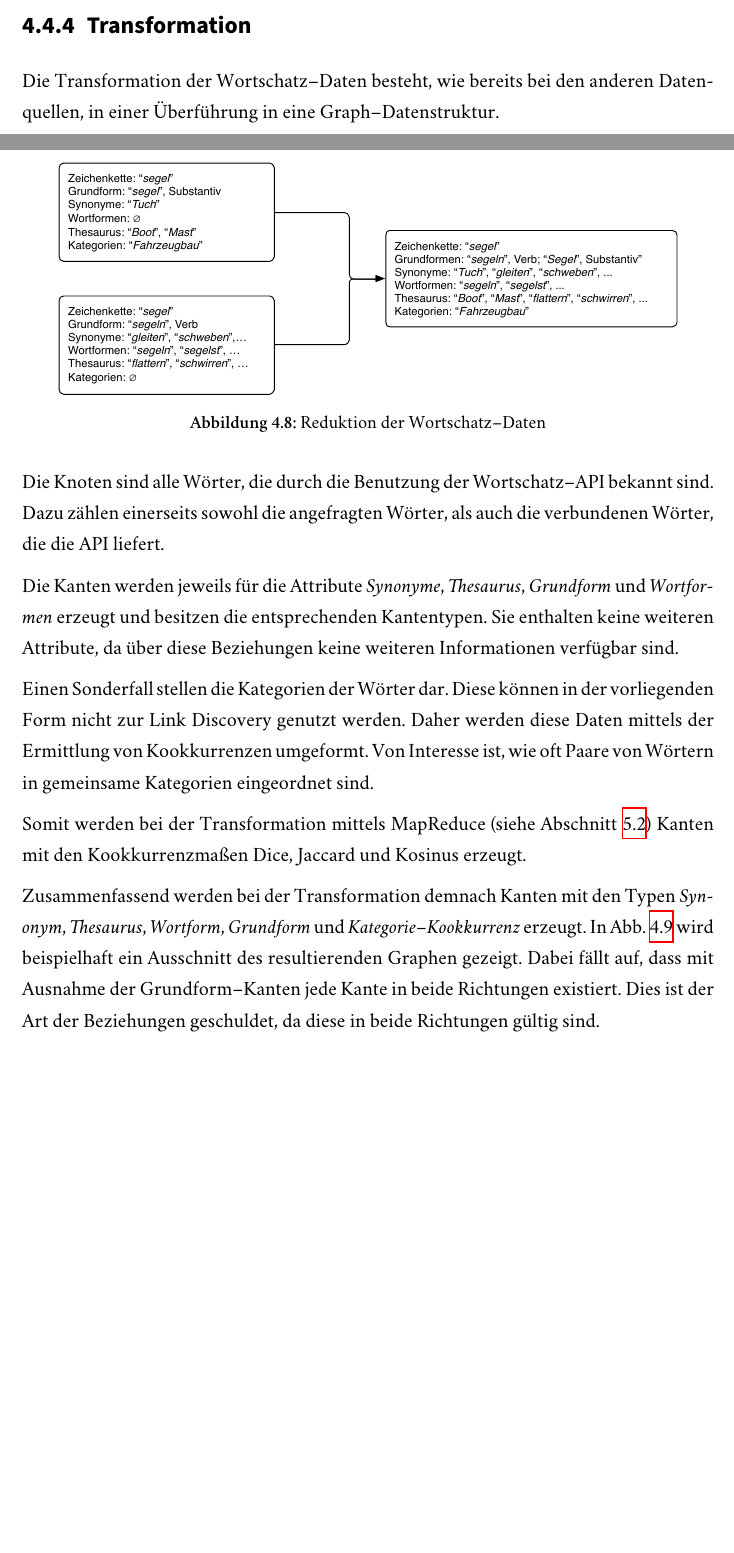
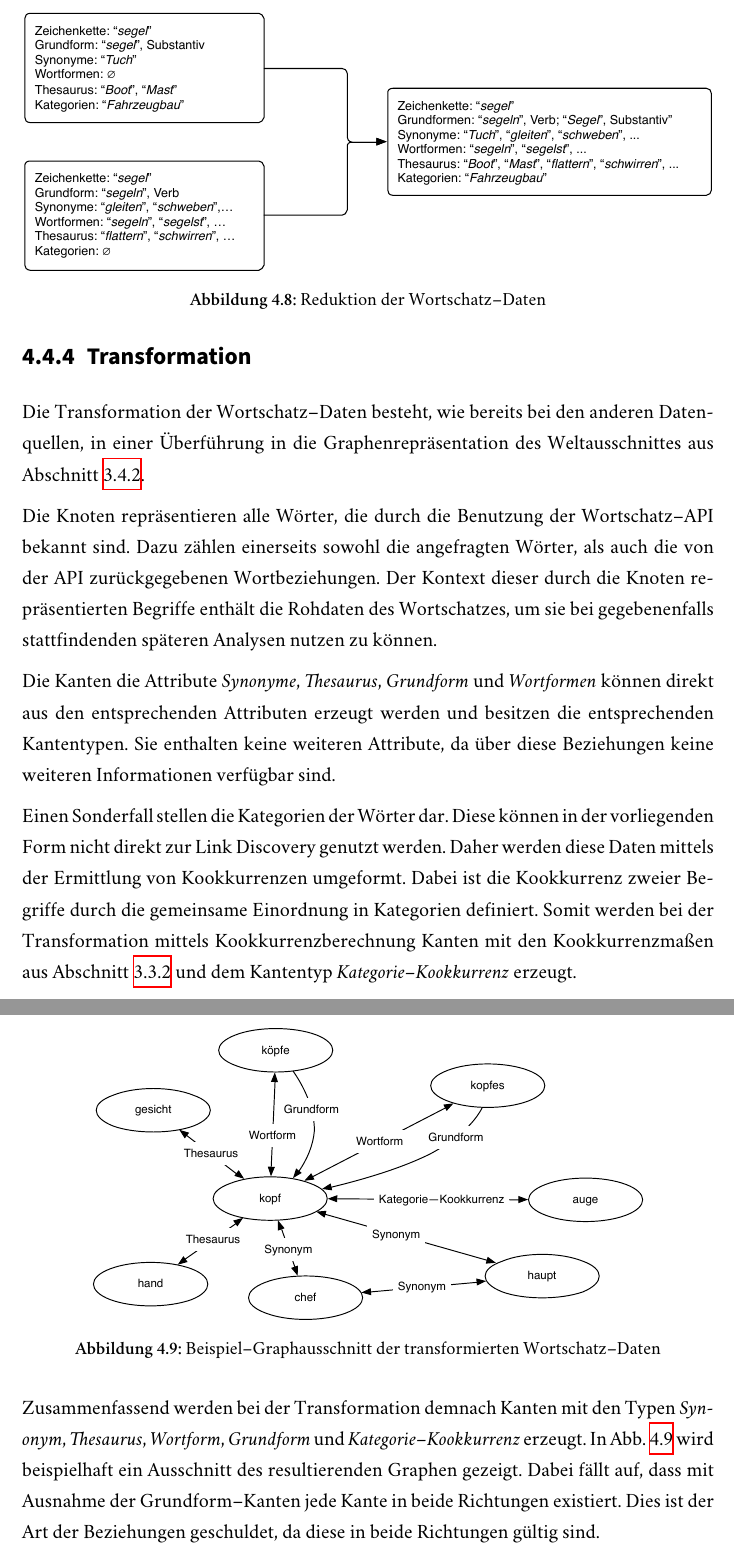
Before and after one commit to sebastianmarr/thesis, a LaTeX thesis (thesis/main.tex, which reads thesis/ld_application.tex): two parts of pages 69 and 70 of 104 before the commit and two parts of pages 70 and 71 of 104 after it, joined at a grey line, cut so that both start at the same text, the shorter picture padded with empty space. Compiled offline with XeLaTeX; a missing font is replaced by an installed copy or a similar font.

Commit message:
wortschatz transformation

```diff
--- a/thesis/ld_application.tex
+++ b/thesis/ld_application.tex
@@ -481,7 +481,7 @@ Der Reduktionsschritt besteht in der Zusammenführung von Objekten, die die glei
 
 \begin{figure}
 \centering
-\includegraphics[width=0.9\textwidth]{wortschatz_reduction}
+\includegraphics[width=\textwidth]{wortschatz_reduction}
 \caption{Reduktion der Wortschatz--Daten}
 \label{fig:wortschatz_reduction}
 \end{figure}
@@ -490,22 +490,20 @@ Durch die Reduktion wird die Anzahl der Dokumente wieder auf die ursprüngliche
 
 \subsection{Transformation}
 
-Die Transformation der Wortschatz--Daten besteht, wie bereits bei den anderen Datenquellen, in einer Überführung in eine Graph--Datenstruktur.
+Die Transformation der Wortschatz--Daten besteht, wie bereits bei den anderen Datenquellen, in einer Überführung in die Graphenrepräsentation des Weltausschnittes aus \cref{world_graph}.
 
-Die Knoten sind alle Wörter, die durch die Benutzung der Wortschatz--API bekannt sind. Dazu zählen einerseits sowohl die angefragten Wörter, als auch die verbundenen Wörter, die die API liefert.
+Die Knoten repräsentieren alle Wörter, die durch die Benutzung der Wortschatz--API bekannt sind. Dazu zählen einerseits sowohl die angefragten Wörter, als auch die von der API zurückgegebenen Wortbeziehungen. Der Kontext dieser durch die Knoten repräsentierten Begriffe enthält die Rohdaten des Wortschatzes, um sie bei gegebenenfalls stattfindenden späteren Analysen nutzen zu können.
 
-Die Kanten werden jeweils für die Attribute \emph{Synonyme}, \emph{Thesaurus}, \emph{Grundform} und \emph{Wortformen} erzeugt und besitzen die entsprechenden Kantentypen. Sie enthalten keine weiteren Attribute, da über diese Beziehungen keine weiteren Informationen verfügbar sind.
+Die Kanten die Attribute \emph{Synonyme}, \emph{Thesaurus}, \emph{Grundform} und \emph{Wortformen} können direkt aus den entsprechenden Attributen erzeugt werden und besitzen die entsprechenden Kantentypen. Sie enthalten keine weiteren Attribute, da über diese Beziehungen keine weiteren Informationen verfügbar sind.
+
 \begin{figure}
 \centering
-\includegraphics[width=\textwidth]{wortschatz_transformation}
-\caption{Wortschatz--Daten in Graphenform}
+\includegraphics[width=0.8\textwidth]{wortschatz_transformation}
+\caption{Beispiel--Graphausschnitt der transformierten Wortschatz--Daten}
 \label{fig:wortschatz_transformation}
 \end{figure}
 
-Einen Sonderfall stellen die Kategorien der Wörter dar. Diese können in der vorliegenden Form nicht zur Link Discovery genutzt werden. Daher werden diese Daten mittels der Ermittlung von Kookkurrenzen umgeformt. Von Interesse ist, wie oft Paare von Wörtern
-in gemeinsame Kategorien eingeordnet sind.
-
-Somit werden bei der Transformation mittels MapReduce (siehe \cref{mapreduce_cooccurence}) Kanten mit den Kookkurrenzmaßen Dice, Jaccard und Kosinus erzeugt.
+Einen Sonderfall stellen die Kategorien der Wörter dar. Diese können in der vorliegenden Form nicht direkt zur Link Discovery genutzt werden. Daher werden diese Daten mittels der Ermittlung von Kookkurrenzen umgeformt. Dabei ist die Kookkurrenz zweier Begriffe durch die gemeinsame Einordnung in Kategorien definiert. Somit werden bei der Transformation mittels Kookkurrenzberechnung Kanten mit den Kookkurrenzmaßen aus \cref{measures} und dem Kantentyp \emph{Kategorie--Kookkurrenz} erzeugt.
 
 Zusammenfassend werden bei der Transformation demnach Kanten mit den Typen \emph{Synonym}, \emph{Thesaurus}, \emph{Wortform}, \emph{Grundform} und \emph{Kategorie--Kookkurrenz} erzeugt. In \cref{fig:wortschatz_transformation} wird beispielhaft ein Ausschnitt des resultierenden Graphen gezeigt. Dabei fällt auf, dass mit Ausnahme der Grundform--Kanten jede Kante in beide Richtungen existiert. Dies ist der Art der Beziehungen geschuldet, da diese in beide Richtungen gültig sind.
 
```
Also changed, not shown: thesis/assets/wortschatz_transformation.pdf, 1 other file.
